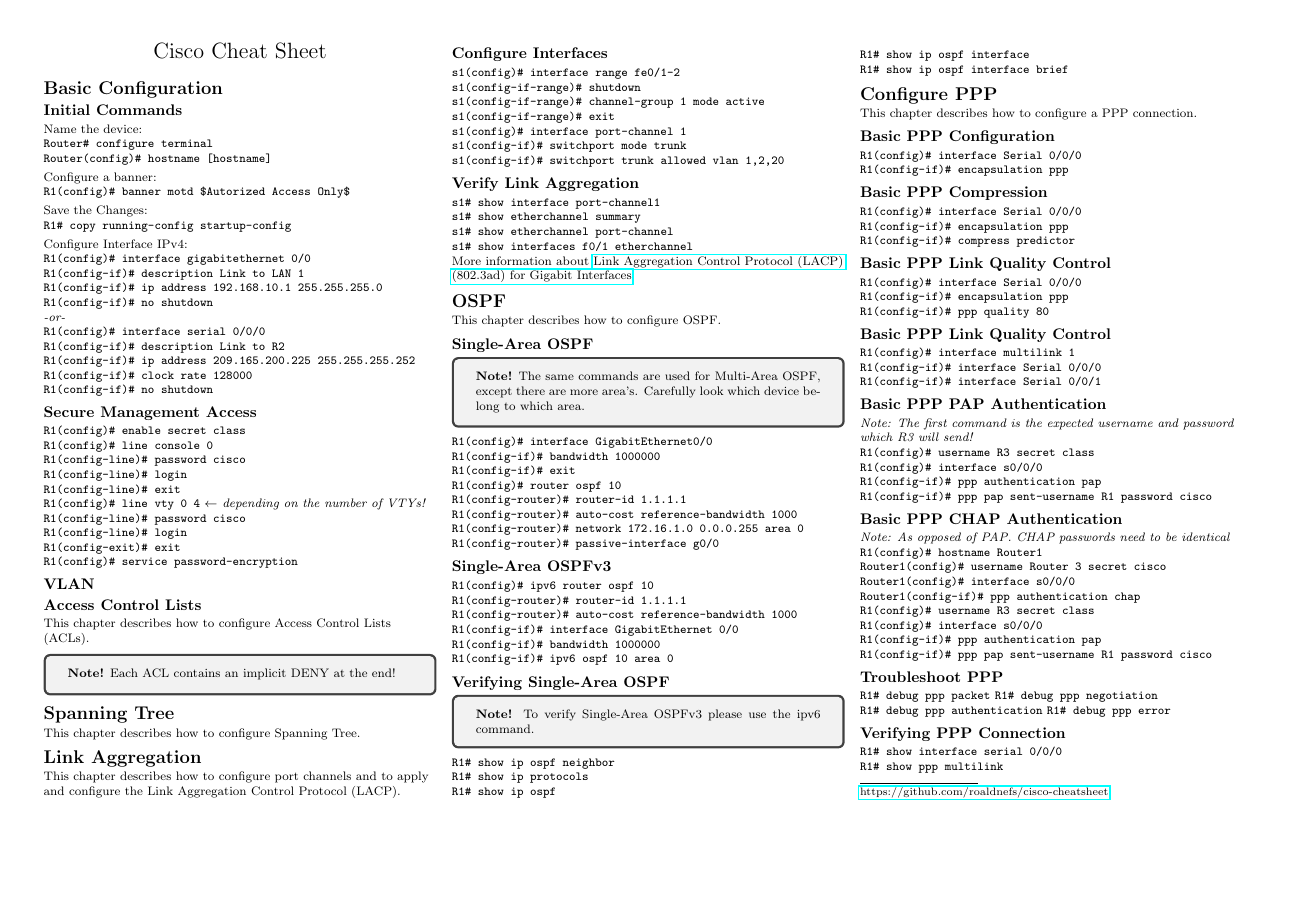
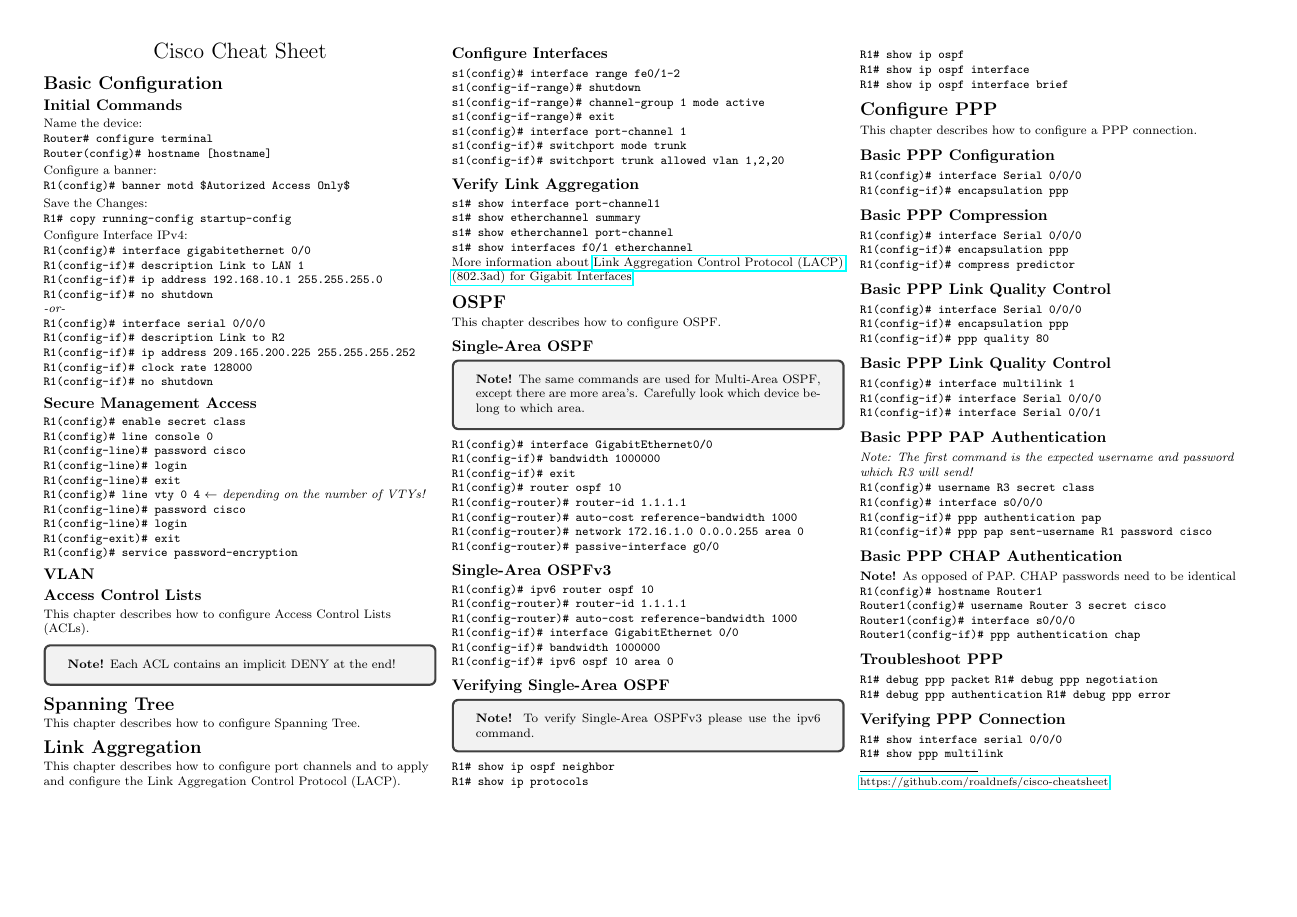
Before and after one commit to YidaChen/cisco-cheatsheet, a LaTeX document (cheatsheet.tex): the whole page. Compiled offline with pdfLaTeX.

Commit message:
Fixed error in PPP Chap Authentication

```diff
--- a/cheatsheet.tex
+++ b/cheatsheet.tex
@@ -206,15 +206,11 @@
 \verb!R1(config-if)# ppp pap sent-username R1 password cisco!
 
 \subsection{Basic PPP CHAP Authentication}
-\textit{Note: As opposed of PAP. CHAP passwords need to be identical}
+\textbf{Note!} As opposed of PAP. CHAP passwords need to be identical
 \verb!R1(config)# hostname Router1!
 \verb!Router1(config)# username Router 3 secret cisco!
 \verb!Router1(config)# interface s0/0/0!
 \verb!Router1(config-if)# ppp authentication chap!
-\verb!R1(config)# username R3 secret class!
-\verb!R1(config)# interface s0/0/0!
-\verb!R1(config-if)# ppp authentication pap!
-\verb!R1(config-if)# ppp pap sent-username R1 password cisco!
 
 \subsection{Troubleshoot PPP}
 \verb!R1# debug ppp packet!
```
Also changed, not shown: cheatsheet-0.png, cheatsheet-thumb-0.png, cheatsheet.pdf.
